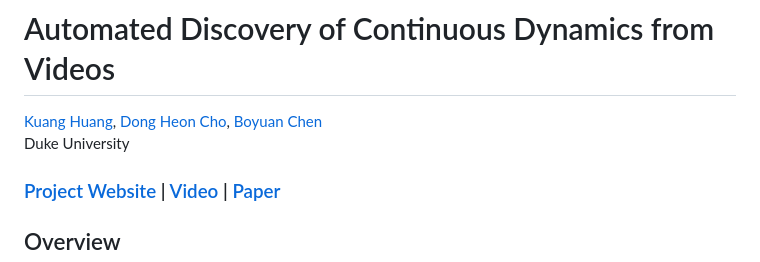
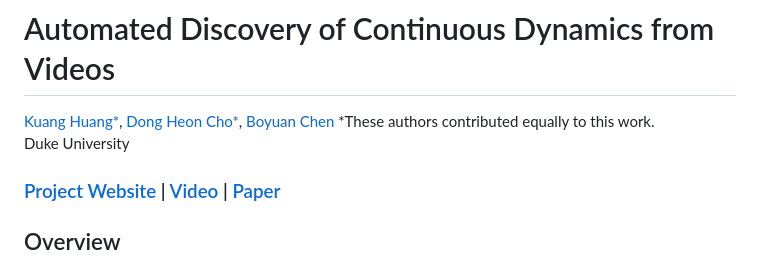
Before and after one commit to generalroboticslab/automated_discovery_of_continuous_dynamics_from_videos, a Markdown page: README.md, the part around the change. Drawn GitHub-style.

```diff
--- a/README.md
+++ b/README.md
@@ -1,11 +1,13 @@
 # Automated Discovery of Continuous Dynamics from Videos
 
-[Kuang Huang](),
-[Dong Heon Cho](http://dc3042.github.io),
+[Kuang Huang*](),
+[Dong Heon Cho*](http://dc3042.github.io),
 [Boyuan Chen](http://boyuanchen.com/)
+*These authors contributed equally to this work.
 <br>
 Duke University
 <br>
+
 
 ### [Project Website](http://generalroboticslab.com/SmoothNSV) | [Video](https://youtu.be/4WcVoyspTw0?si=YacImYAG67KXJzKh) | [Paper](https://arxiv.org/abs/2410.11894)
 
```
